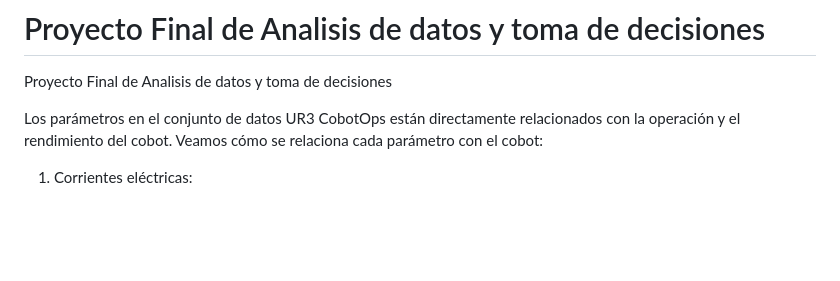
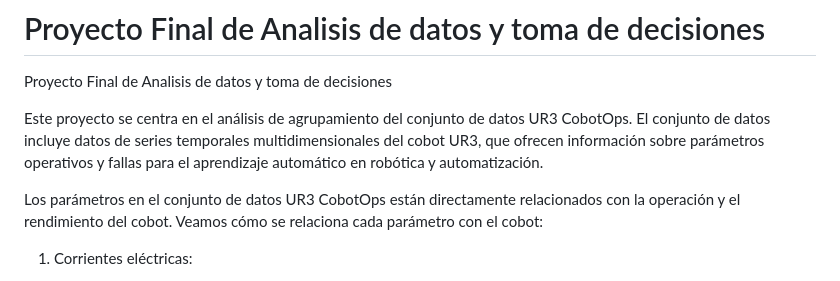
Before and after one commit to jlbjulio/UR3-Cobot-Operational-Analysis, a Markdown page: README.md, the part around the change. Rendered like a GitHub page; blank space fills up the shorter version.

```diff
--- a/README.md
+++ b/README.md
@@ -1,5 +1,7 @@
 # Proyecto Final de Analisis de datos y toma de decisiones
 Proyecto Final de Analisis de datos y toma de decisiones
+
+Este proyecto se centra en el análisis de agrupamiento del conjunto de datos UR3 CobotOps. El conjunto de datos incluye datos de series temporales multidimensionales del cobot UR3, que ofrecen información sobre parámetros operativos y fallas para el aprendizaje automático en robótica y automatización.
 
 Los parámetros en el conjunto de datos UR3 CobotOps están directamente relacionados con la operación y el rendimiento del cobot. Veamos cómo se relaciona cada parámetro con el cobot:
 
```
